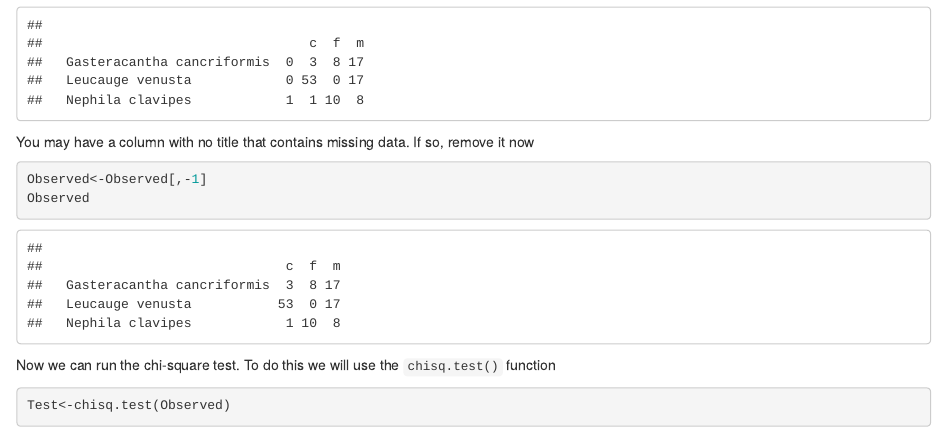
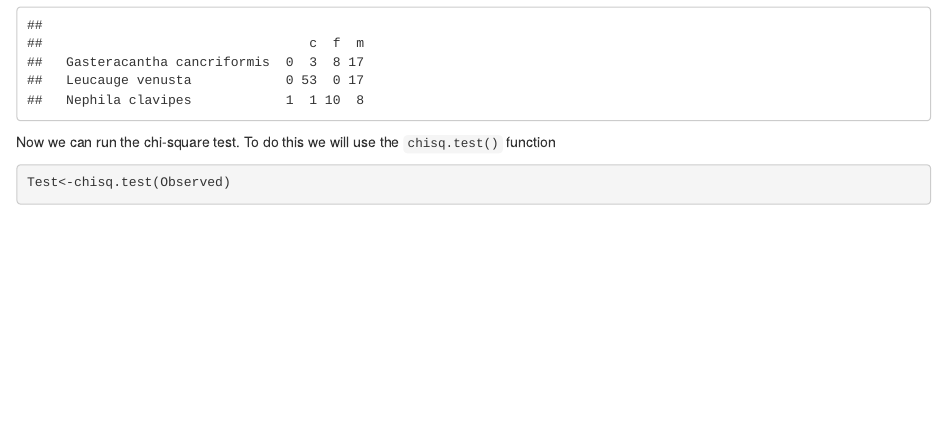
Before and after one commit to cmKent/Tulane-General-Ecology-Lab, an R Markdown document (SpiderLabMark.Rmd): the page in a window 1100 px wide, from 3310 px down. The pictures show the output file SpiderLabMark.html that the author committed with the source, opened offline.

Commit message:
Tweeks to fix spider lab for 2019

````diff
--- a/SpiderLabMark.Rmd
+++ b/SpiderLabMark.Rmd
@@ -161,14 +161,6 @@ First we need to generate a table of observed frequencies. It should have column
 Observed<-table(Data$Spider.ID,Data$Substrate)
 Observed
 ```
-
-You may have a column with no title that contains missing data. If so, remove it now
-
-```{r remove blanks}
-Observed<-Observed[,-1]
-Observed
-```
-
 Now we can run the chi-square test. To do this we will use the `chisq.test()` function
 
 ```{r Chi-square test}
--- a/SpiderLabScript_Student.R
+++ b/SpiderLabScript_Student.R
@@ -111,9 +111,9 @@ boxplot(Data$Web.Height~Data$Spider.ID,xlab='Spider speices',ylab='Web height (c
 #Here we will do a chi-square test on web placement
 
 Observed<-table(Data$Spider.ID,Data$Substrate)#make a table of frequencies
-Observed #If you look, there is one extra column for missing data. Lets remove that
+Observed
 
-Observed<-Observed[,-1]
+Observed<-Observed
 Observed
 
 Test=chisq.test(Observed) #Now lets run the test
````
Also changed, not shown: SpiderLabScript_Completed.R (+1 -2 lines), SpiderLabMark.html.
